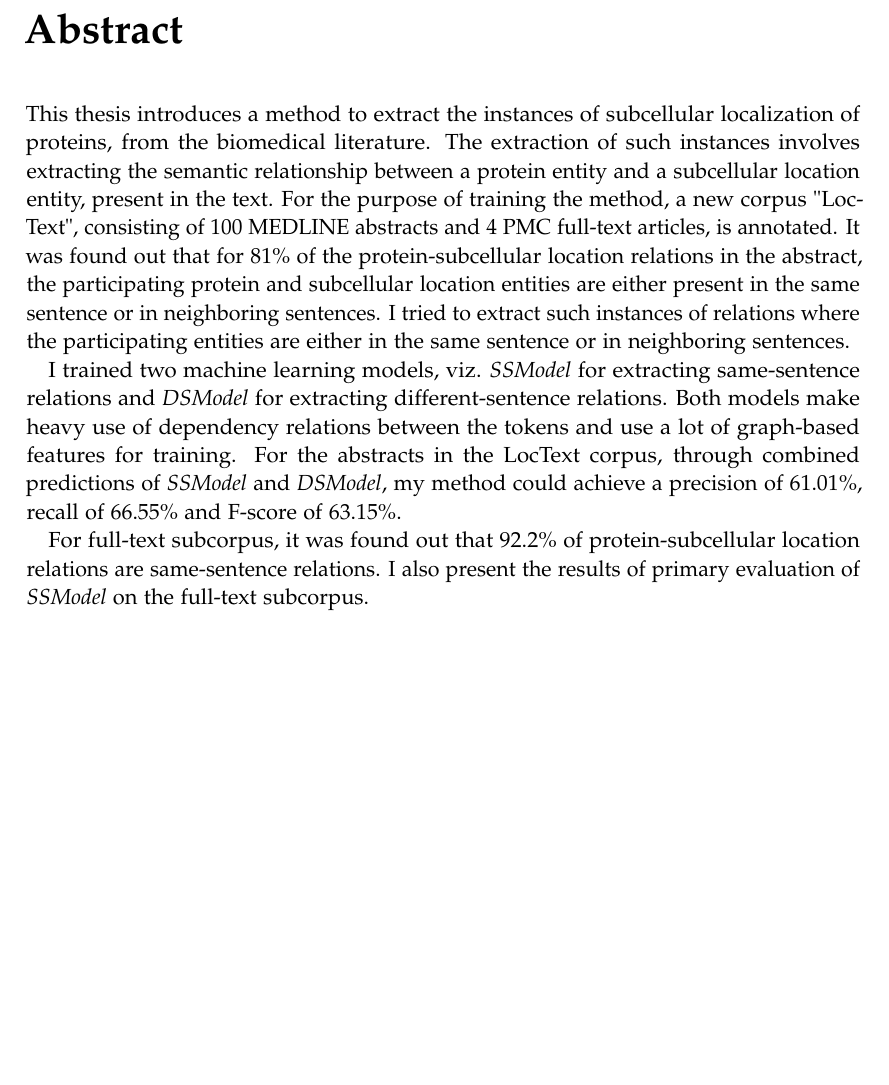
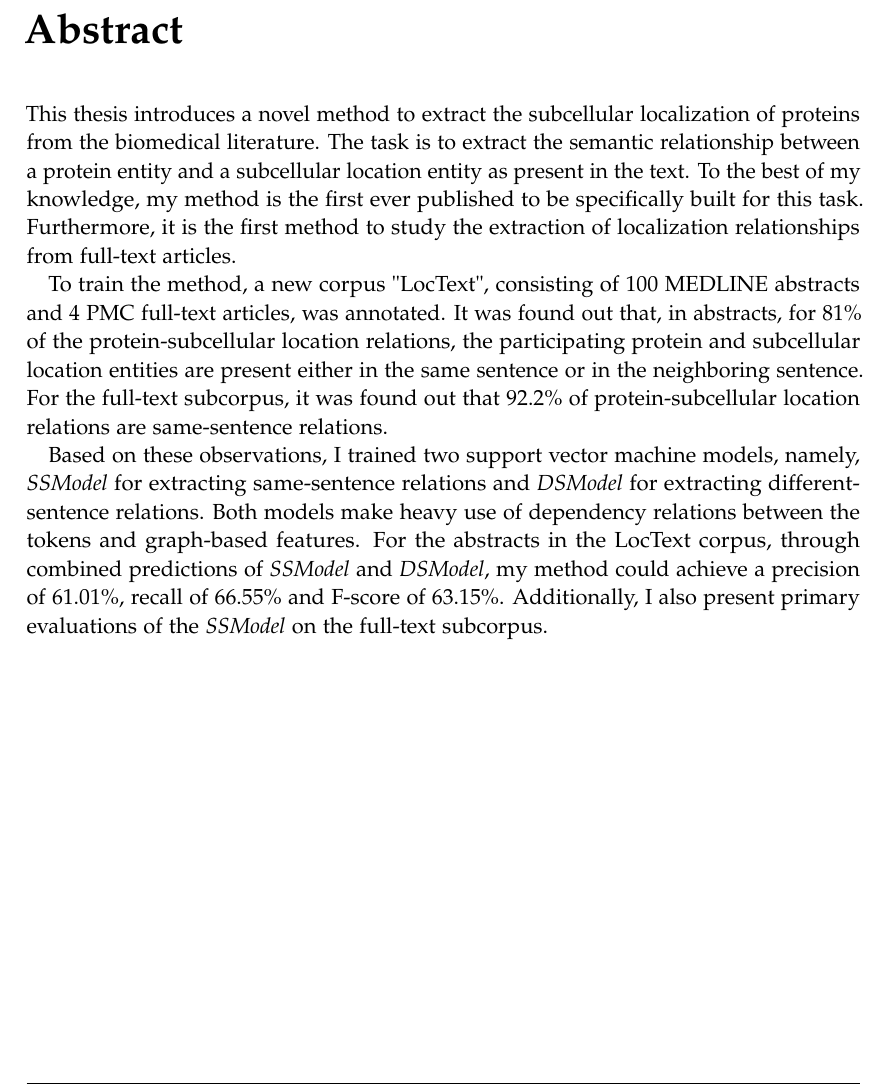
Before and after one commit to Aryabhatta/MasterThesisLatex, a LaTeX thesis (main.tex, which reads pages/abstract.tex): part of page 5 of 82, cut so that both start at the same text, the shorter picture padded with empty space. Compiled offline with pdfLaTeX.

Commit message:
proofread abstract

```diff
--- a/pages/abstract.tex
+++ b/pages/abstract.tex
@@ -1,8 +1,9 @@
 \chapter{\abstractname}
 
+This thesis introduces a novel method to extract the subcellular localization of proteins from the biomedical literature. The task is to extract the semantic relationship between a protein entity and a subcellular location entity as present in the text. To the best of my knowledge, my method is the first ever published to be specifically built for this task. Furthermore, it is the first method to study the extraction of localization relationships from full-text articles.
 
-This thesis introduces a method to extract the instances of subcellular localization of proteins, from the biomedical literature. The extraction of such instances involves extracting the semantic relationship between a protein entity and a subcellular location entity, present in the text. For the purpose of training the method, a new corpus "LocText", consisting of 100 MEDLINE abstracts and 4 PMC full-text articles, is annotated. It was found out that for 81\% of the protein-subcellular location relations in the abstract, the participating protein and subcellular location entities are either present in the same sentence or in neighboring sentences. I tried to extract such instances of relations where the participating entities are either in the same sentence or in neighboring sentences.
+To train the method, a new corpus "LocText", consisting of 100 MEDLINE abstracts and 4 PMC full-text articles, was annotated. It was found out that, in abstracts, for 81\% of the protein-subcellular location relations, the participating protein and subcellular location entities are present either in the same sentence or in the neighboring sentence. For the full-text subcorpus, it was found out that 92.2\% of protein-subcellular location relations are same-sentence relations.
 
-I trained two machine learning models, viz. \textit{SSModel} for extracting same-sentence relations and \textit{DSModel} for extracting different-sentence relations. Both models make heavy use of dependency relations between the tokens and use a lot of graph-based features for training. For the abstracts in the LocText corpus, through combined predictions of \textit{SSModel} and \textit{DSModel}, my method could achieve a precision of 61.01\%, recall of 66.55\% and F-score of 63.15\%.
+% j: this doesn't add much: > I tried to extract such instances of relations where the participating entities are either in the same sentence or in neighboring sentences.
 
-For full-text subcorpus, it was found out that 92.2\% of protein-subcellular location relations are same-sentence relations. I also present the results of primary evaluation of \textit{SSModel} on the full-text subcorpus.
+Based on these observations, I trained two support vector machine models, namely, \textit{SSModel} for extracting same-sentence relations and \textit{DSModel} for extracting different-sentence relations. Both models make heavy use of dependency relations between the tokens and graph-based features. For the abstracts in the LocText corpus, through combined predictions of \textit{SSModel} and \textit{DSModel}, my method could achieve a precision of 61.01\%, recall of 66.55\% and F-score of 63.15\%. Additionally, I also present primary evaluations of the \textit{SSModel} on the full-text subcorpus.
```
